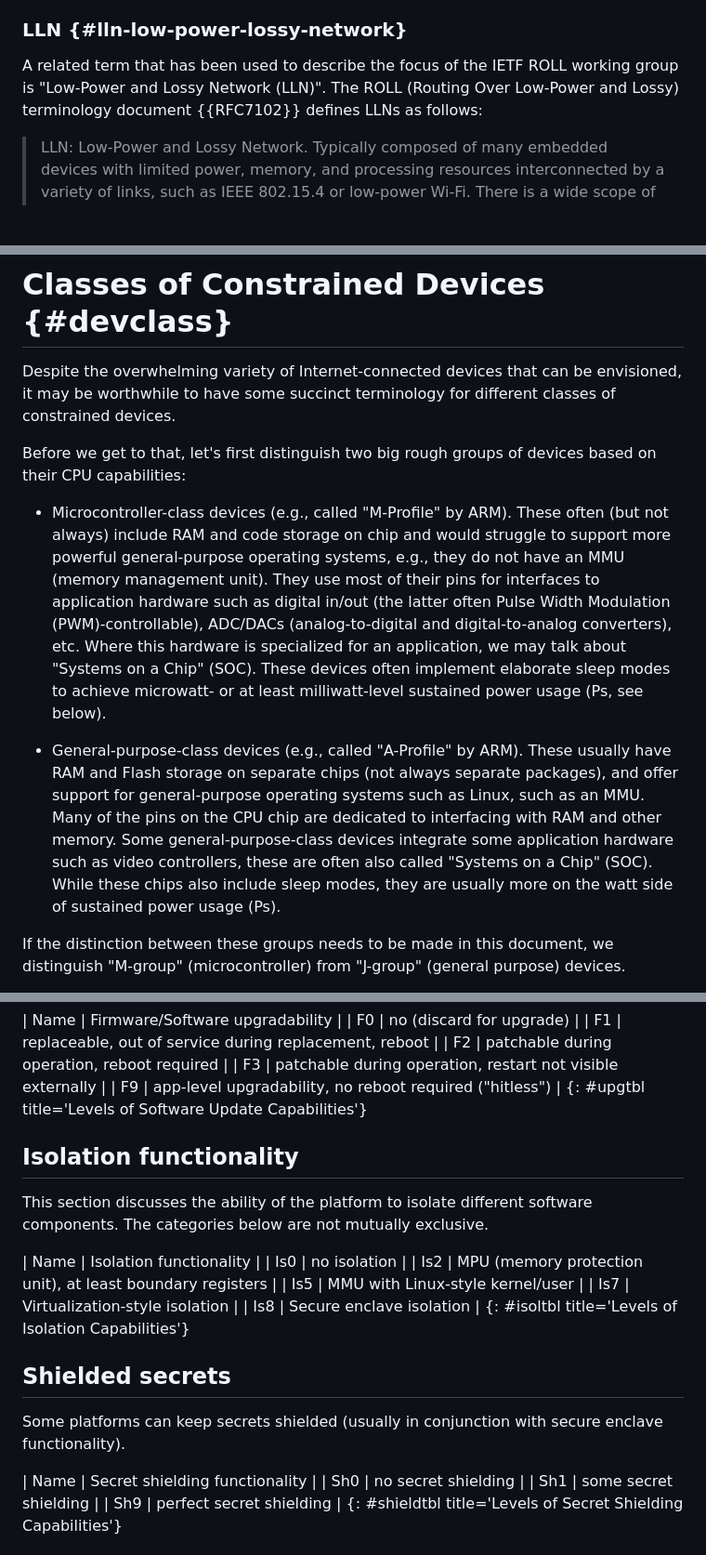
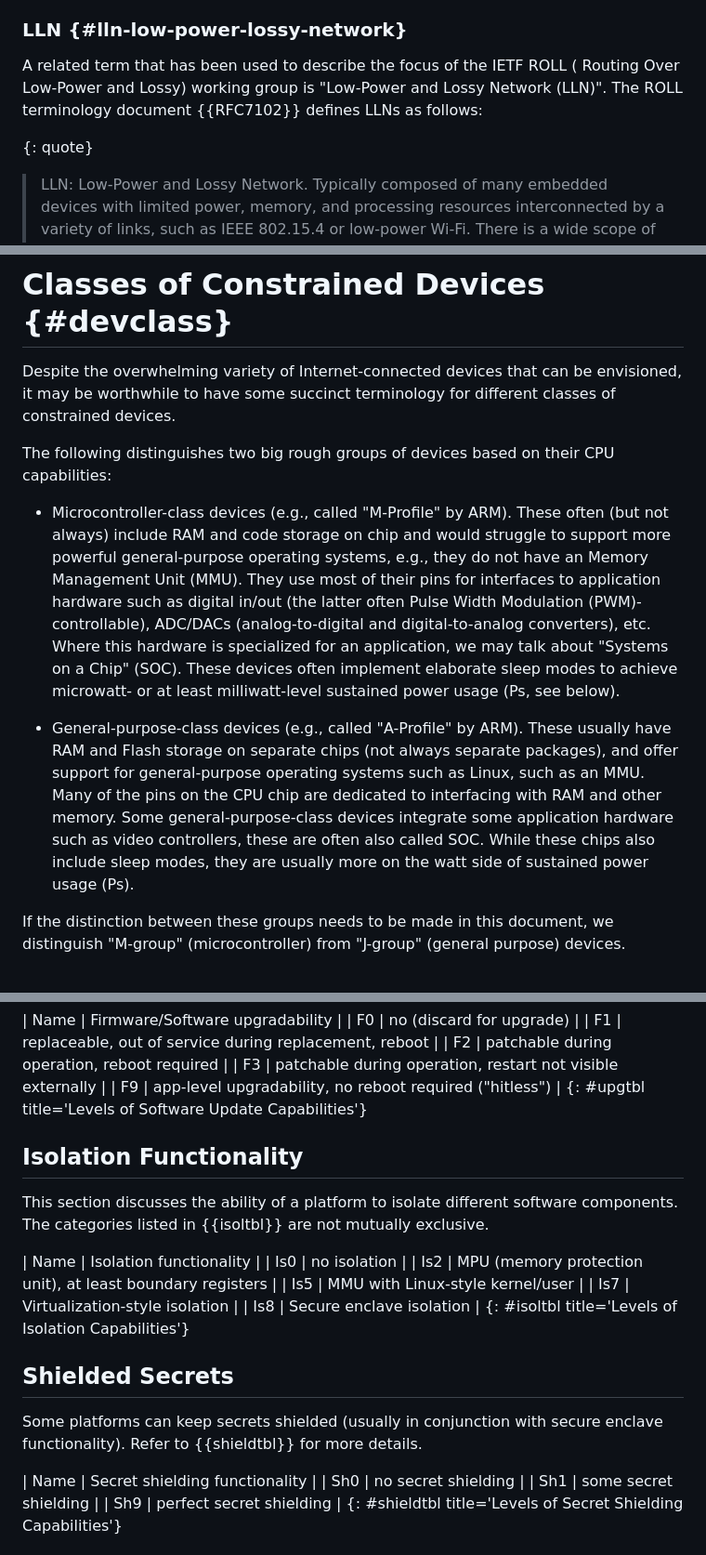
Before and after one commit to lwig-wg/terminology, a Markdown page: draft-ietf-iotops-7228bis.md, 3 parts joined by grey strips. Shown: that part at 93% size. Drawn GitHub-style; blank space fills up the shorter version.

Commit message:
some nits

```diff
--- a/draft-ietf-iotops-7228bis.md
+++ b/draft-ietf-iotops-7228bis.md
@@ -390,12 +390,10 @@ intent to define them: LLN, (6)LoWPAN, and LPWAN.
 ### LLN {#lln-low-power-lossy-network}
 
 A related term that has been used to describe the focus of the IETF
-ROLL working group is
-"Low-Power and Lossy Network (LLN)".  The ROLL (Routing Over Low-Power and
-Lossy) terminology document {{RFC7102}} defines LLNs as follows:
+ROLL ( Routing Over Low-Power and Lossy) working group is
+"Low-Power and Lossy Network (LLN)".  The ROLL terminology document {{RFC7102}} defines LLNs as follows:
 
-
-
+{: quote}
 > LLN: Low-Power and Lossy Network.  Typically composed of many
 > embedded devices with limited power, memory, and processing
 > resources interconnected by a variety of links, such as IEEE
@@ -457,13 +455,13 @@ Despite the overwhelming variety of Internet-connected devices that
 can be envisioned, it may be worthwhile to have some succinct
 terminology for different classes of constrained devices.
 
-Before we get to that, let's first distinguish two big rough groups of
+The following distinguishes two big rough groups of
 devices based on their CPU capabilities:
 
 * Microcontroller-class devices (e.g., called "M-Profile" by ARM).
   These often (but not always) include RAM and code storage on chip
   and would struggle to support more powerful general-purpose operating systems, e.g.,
-  they do not have an MMU (memory management unit).  They use most of
+  they do not have an Memory Management Unit (MMU).  They use most of
   their pins for interfaces to application hardware such as digital
   in/out (the latter often Pulse Width Modulation (PWM)-controllable),
   ADC/DACs (analog-to-digital and digital-to-analog converters), etc.
@@ -479,8 +477,7 @@ devices based on their CPU capabilities:
   such as Linux, such as an MMU.  Many of the pins on the CPU chip are
   dedicated to interfacing with RAM and other memory.  Some
   general-purpose-class devices integrate some application hardware
-  such as video controllers, these are often also called "Systems on a
-  Chip" (SOC).  While these chips also include sleep modes, they are
+  such as video controllers, these are often also called SOC.  While these chips also include sleep modes, they are
   usually more on the watt side of sustained power usage (Ps).
 
 If the distinction between these groups needs to be made in this
@@ -607,11 +604,11 @@ The below is a first attempt at classifying this.
 | F9   | app-level upgradability, no reboot required ("hitless")    |
 {: #upgtbl title='Levels of Software Update Capabilities'}
 
-## Isolation functionality
+## Isolation Functionality
 
-This section discusses the ability of the platform to
+This section discusses the ability of a platform to
 isolate different software components.
-The categories below are not mutually
+The categories listed in {{isoltbl}} are not mutually
 exclusive.
 <!-- are there relevant clusters? -->
 
@@ -623,12 +620,12 @@ exclusive.
 | Is8  | Secure enclave isolation                                  |
 {: #isoltbl title='Levels of Isolation Capabilities'}
 
-## Shielded secrets
+## Shielded Secrets
 
 <!-- are there relevant clusters? -->
 
 Some platforms can keep secrets shielded (usually in conjunction with
-secure enclave functionality).
+secure enclave functionality). Refer to {{shieldtbl}} for more details.
 
 | Name | Secret shielding functionality |
 | Sh0  | no secret shielding            |
```
Also changed, not shown: other parts of draft-ietf-iotops-7228bis.md (+5 -5 lines).
